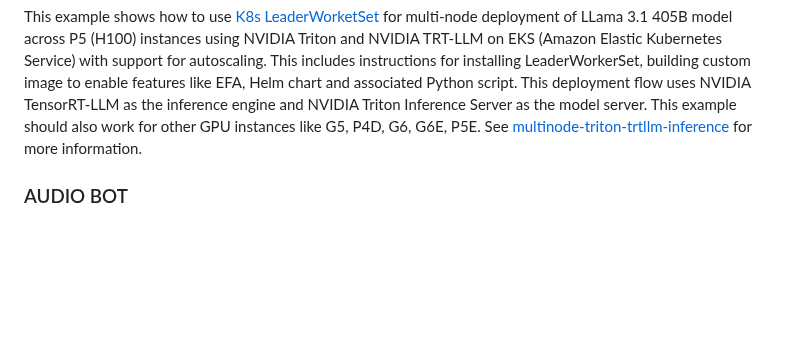
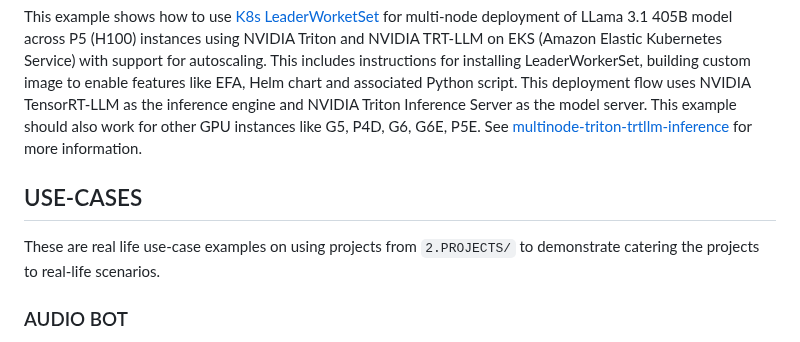
Before and after one commit to aws-samples/awsome-inference, a Markdown page: README.md, the part around the change. Drawn GitHub-style; blank space fills up the shorter version.

Commit message:
Update README.md
Updating main readme

```diff
--- a/README.md
+++ b/README.md
@@ -48,6 +48,9 @@ This repository contains some example code to help you get started with performi
 
 This example shows how to use [K8s LeaderWorketSet](https://github.com/kubernetes-sigs/lws/tree/main) for multi-node deployment of LLama 3.1 405B model across P5 (H100) instances using NVIDIA Triton and NVIDIA TRT-LLM on EKS (Amazon Elastic Kubernetes Service) with support for autoscaling. This includes instructions for installing LeaderWorkerSet, building custom image to enable features like EFA, Helm chart and associated Python script. This deployment flow uses NVIDIA TensorRT-LLM as the inference engine and NVIDIA Triton Inference Server as the model server. This example should also work for other GPU instances like G5, P4D, G6, G6E, P5E. See [multinode-triton-trtllm-inference](2.projects/multinode-triton-trtllm-inference) for more information.
 
+## USE-CASES
+These are real life use-case examples on using projects from `2.PROJECTS/` to demonstrate catering the projects to real-life scenarios.
+
 ### AUDIO BOT
 
 This repository contains an example of how to build an audio bot using EC2 with NIMs.  This will deploy an EC2 instance with NIMs installed and configured to support ASR, Inference, and TTS.  The bot will run on an EC2 instance and will be able to receive audio input from a user and respond with audio output.  See [audio-bot](https://github.com/aws-samples/awsome-inference/audio-bot/blob/main/3.use-cases/nims-inference/audio-bot/README.md) for more information.
```
